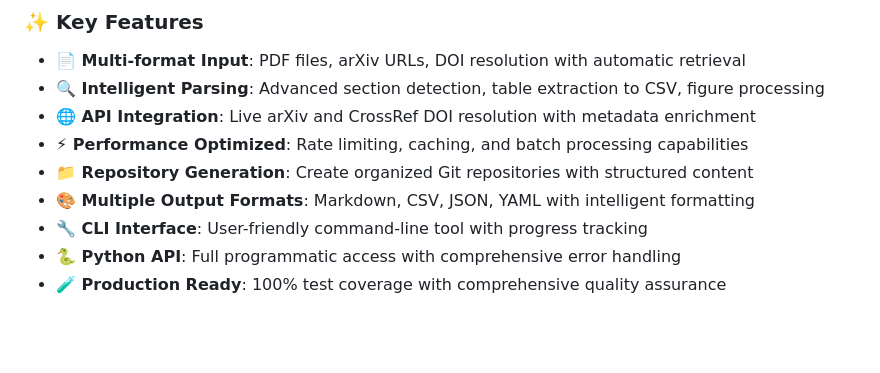
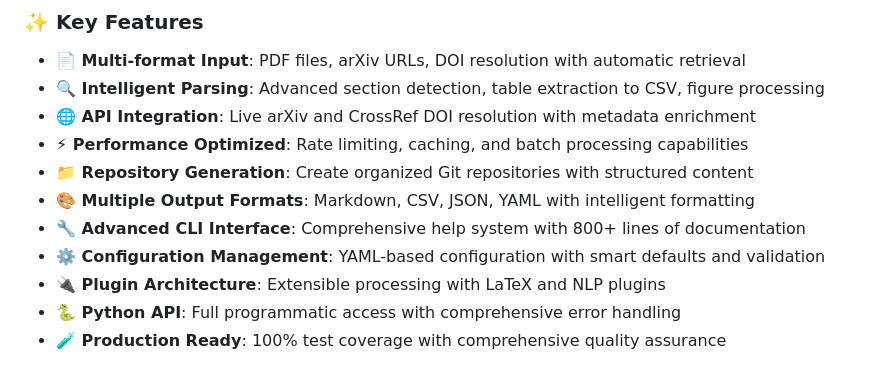
Before and after one commit to brilliantaksan/paper2data, a Markdown page: README.md, the part around one of its changes. Drawn GitHub-style; blank space fills up the shorter version.

```diff
--- a/README.md
+++ b/README.md
@@ -19,7 +19,9 @@ Paper2Data transforms academic papers into well-organized, searchable data repos
 - **⚡ Performance Optimized**: Rate limiting, caching, and batch processing capabilities
 - **📁 Repository Generation**: Create organized Git repositories with structured content
 - **🎨 Multiple Output Formats**: Markdown, CSV, JSON, YAML with intelligent formatting
-- **🔧 CLI Interface**: User-friendly command-line tool with progress tracking
+- **🔧 Advanced CLI Interface**: Comprehensive help system with 800+ lines of documentation
+- **⚙️ Configuration Management**: YAML-based configuration with smart defaults and validation
+- **🔌 Plugin Architecture**: Extensible processing with LaTeX and NLP plugins
 - **🐍 Python API**: Full programmatic access with comprehensive error handling
 - **🧪 Production Ready**: 100% test coverage with comprehensive quality assurance
 
```
Also changed, not shown: other parts of README.md (+23 -15 lines).
